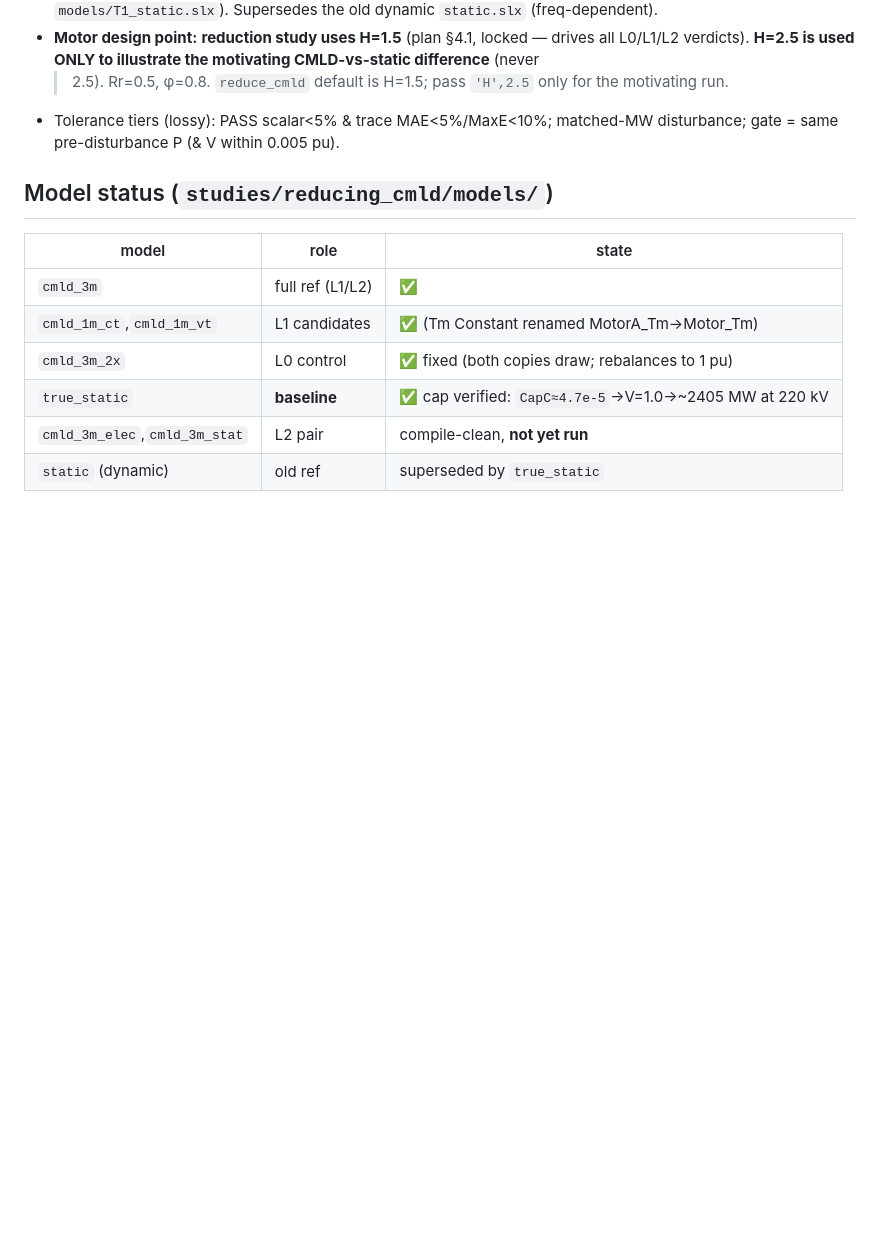
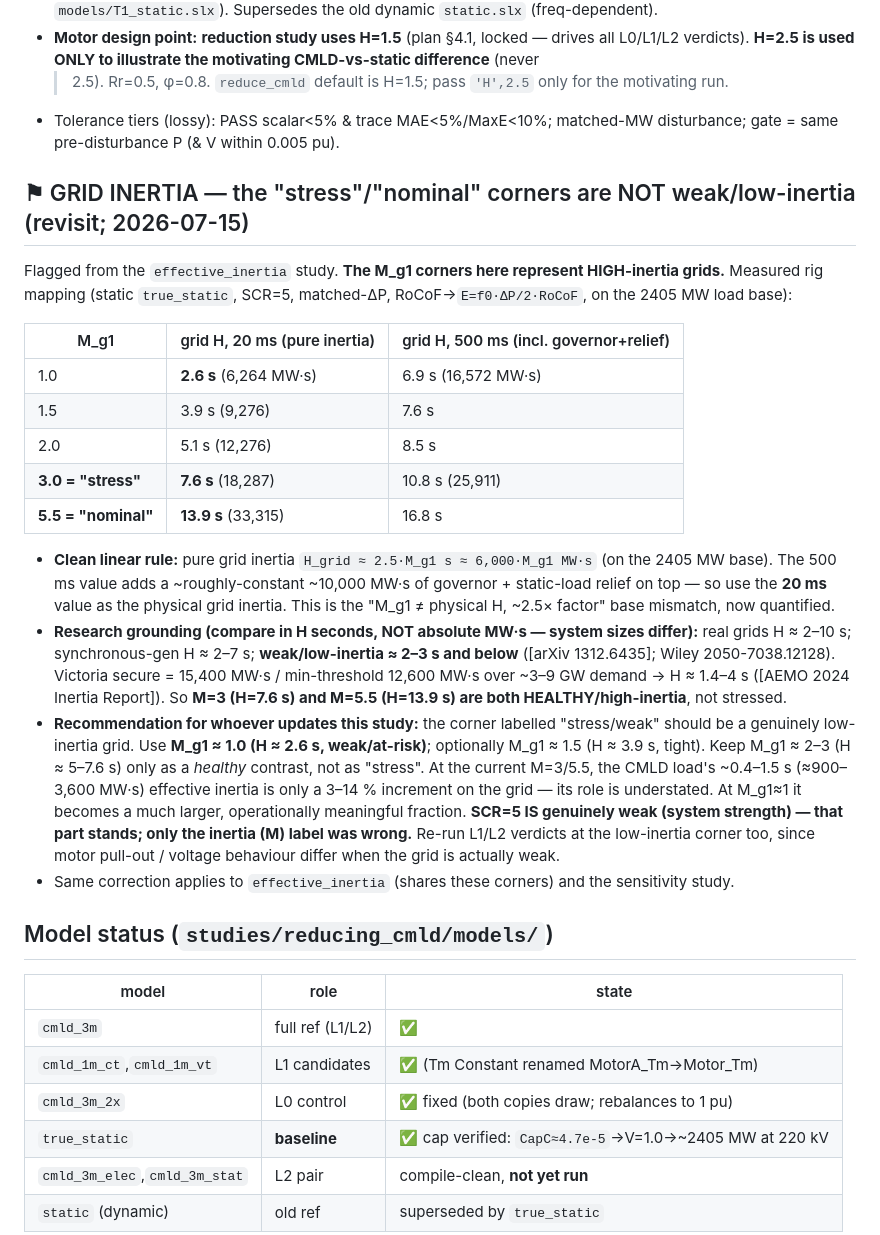
Before and after one commit to madsters/sb_grid_lab, a Markdown page: studies/reducing_cmld/memory.md, the part around the change. Drawn GitHub-style; blank space fills up the shorter version.

Commit message:
memory: grid corners M=3/5.5 are HIGH-inertia, not weak (measured mapping)
Flagged from effective_inertia review. Measured rig mapping (static true_static,
SCR=5, 2405 MW base): pure grid inertia H_grid ~= 2.5*M_g1 s ~= 6000*M_g1 MW.s
(20 ms); 500 ms adds ~10,000 MW.s governor/relief. So:
  M_g1=3  "stress"  -> H=7.6 s  (18,300 MW.s)
  M_g1=5.5 "nominal"-> H=13.9 s
Both HEALTHY/high-inertia, not weak. Weak/low-inertia (H~2-3 s; real grids 2-10 s;
Victoria 12.6-15.4 GW.s / 3-9 GW ~ 1.4-4 s) = M_g1 ~= 1.0. Compare in H seconds,
not absolute MW.s (system sizes differ). SCR=5 IS genuinely weak (system strength);
only the inertia label was wrong.

reducing_cmld/memory.md: full mapping table + recommendation (use M_g1~1 for a
genuine weak corner) for the agent updating that study. effective_inertia/memory.md:
cross-ref + note E1 differential is confounded at very weak grid + phi->1.

Co-Authored-By: Claude Opus 4.8 (1M context) <noreply@anthropic.com>

```diff
--- a/studies/reducing_cmld/memory.md
+++ b/studies/reducing_cmld/memory.md
@@ -26,6 +26,38 @@ equivalent motor reproduces the 3-motor CMLD — **PASS** (RoCoF 0.0%, nadir dip
   >2.5). Rr=0.5, φ=0.8. `reduce_cmld` default is H=1.5; pass `'H',2.5` only for the motivating run.
 - Tolerance tiers (lossy): PASS scalar<5% & trace MAE<5%/MaxE<10%; matched-MW disturbance; gate =
   same pre-disturbance P (& V within 0.005 pu).
+
+## ⚑ GRID INERTIA — the "stress"/"nominal" corners are NOT weak/low-inertia (revisit; 2026-07-15)
+Flagged from the `effective_inertia` study. **The M_g1 corners here represent HIGH-inertia grids.**
+Measured rig mapping (static `true_static`, SCR=5, matched-ΔP, RoCoF→`E=f0·ΔP/2·RoCoF`, on the
+2405 MW load base):
+
+| M_g1 | grid H, 20 ms (pure inertia) | grid H, 500 ms (incl. governor+relief) |
+|---|---|---|
+| 1.0 | **2.6 s** (6,264 MW·s) | 6.9 s (16,572 MW·s) |
+| 1.5 | 3.9 s (9,276) | 7.6 s |
+| 2.0 | 5.1 s (12,276) | 8.5 s |
+| **3.0 = "stress"** | **7.6 s** (18,287) | 10.8 s (25,911) |
+| **5.5 = "nominal"** | **13.9 s** (33,315) | 16.8 s |
+
+- **Clean linear rule:** pure grid inertia `H_grid ≈ 2.5·M_g1 s ≈ 6,000·M_g1 MW·s` (on the 2405 MW
+  base). The 500 ms value adds a ~roughly-constant ~10,000 MW·s of governor + static-load relief on
+  top — so use the **20 ms** value as the physical grid inertia. This is the "M_g1 ≠ physical H,
+  ~2.5× factor" base mismatch, now quantified.
+- **Research grounding (compare in H seconds, NOT absolute MW·s — system sizes differ):** real grids
+  H ≈ 2–10 s; synchronous-gen H ≈ 2–7 s; **weak/low-inertia ≈ 2–3 s and below** ([arXiv 1312.6435];
+  Wiley 2050-7038.12128). Victoria secure = 15,400 MW·s / min-threshold 12,600 MW·s over ~3–9 GW
+  demand → H ≈ 1.4–4 s ([AEMO 2024 Inertia Report]). So **M=3 (H=7.6 s) and M=5.5 (H=13.9 s) are
+  both HEALTHY/high-inertia**, not stressed.
+- **Recommendation for whoever updates this study:** the corner labelled "stress/weak" should be a
+  genuinely low-inertia grid. Use **M_g1 ≈ 1.0 (H ≈ 2.6 s, weak/at-risk)**; optionally M_g1 ≈ 1.5
+  (H ≈ 3.9 s, tight). Keep M_g1 ≈ 2–3 (H ≈ 5–7.6 s) only as a *healthy* contrast, not as "stress".
+  At the current M=3/5.5, the CMLD load's ~0.4–1.5 s (≈900–3,600 MW·s) effective inertia is only a
+  3–14 % increment on the grid — its role is understated. At M_g1≈1 it becomes a much larger,
+  operationally meaningful fraction. **SCR=5 IS genuinely weak (system strength) — that part stands;
+  only the inertia (M) label was wrong.** Re-run L1/L2 verdicts at the low-inertia corner too, since
+  motor pull-out / voltage behaviour differ when the grid is actually weak.
+- Same correction applies to `effective_inertia` (shares these corners) and the sensitivity study.
 
 ## Model status (`studies/reducing_cmld/models/`)
 | model | role | state |
```
Also changed, not shown: studies/effective_inertia/memory.md (+13 -0 lines).
